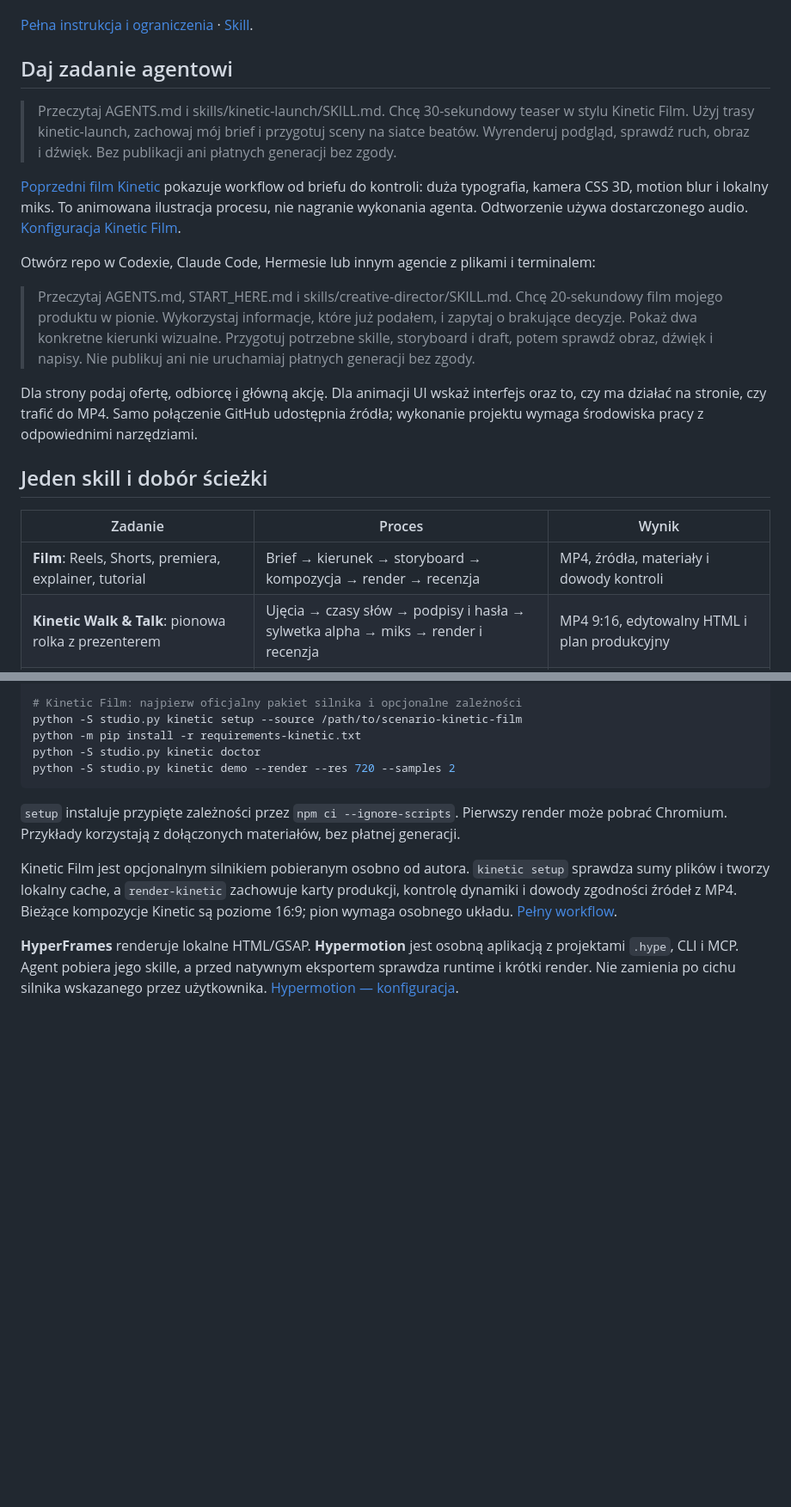
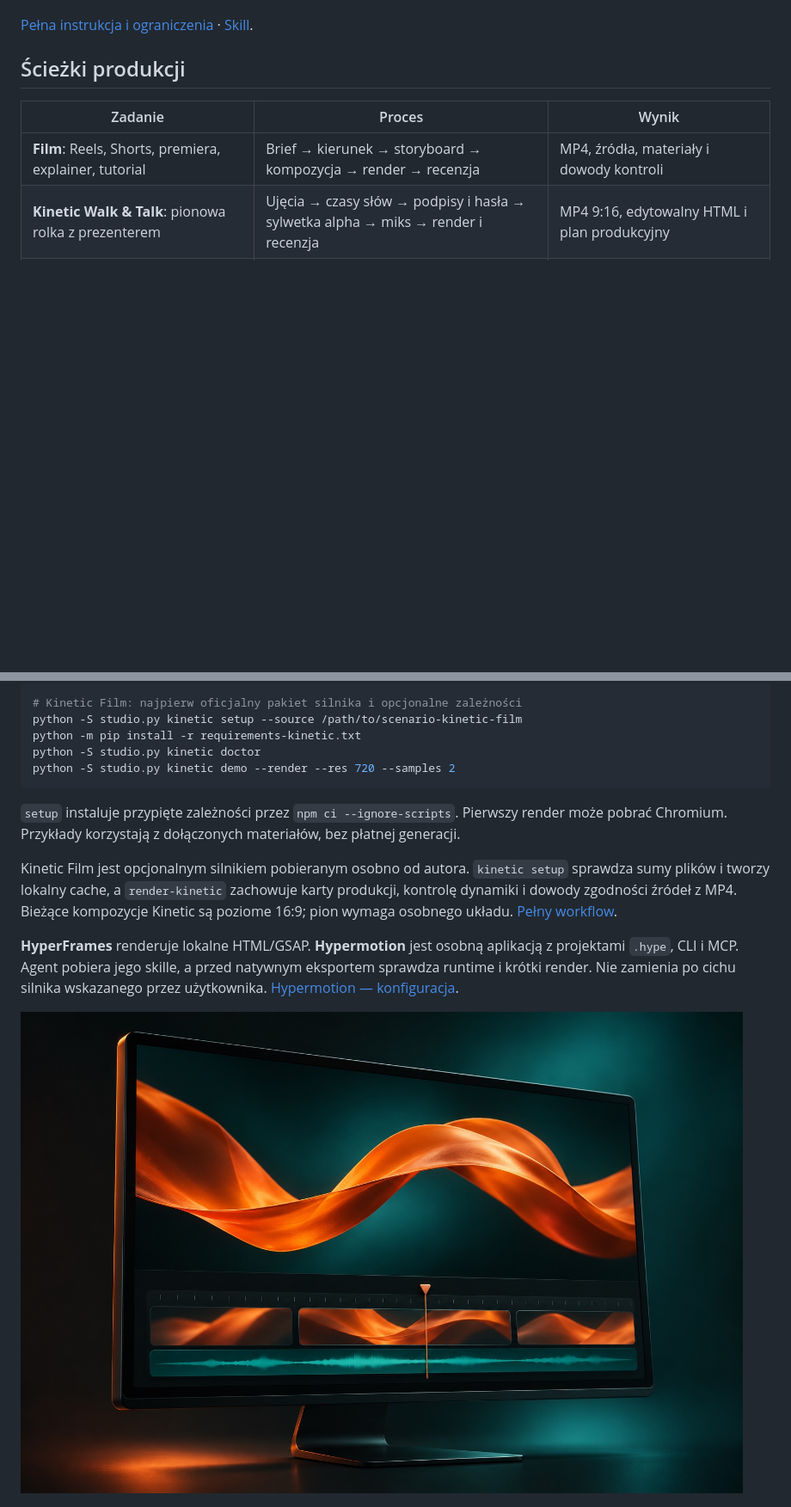
Before and after one commit to aievolutionpl/social-motion-agent, a Markdown page: README.md, 2 parts joined by grey strips. Shown at 86% size. GitHub-like rendering; pictures changed too: docs/images/social-motion-agent-studio.jpg (added); folded sections open; blank space fills up the shorter version.

```diff
--- a/README.md
+++ b/README.md
@@ -81,19 +107,7 @@ Komendy przygotowują edytowalne źródła i kontrolę planu, **nie instalują g
 
 </details>
 
-## Daj zadanie agentowi
-
-> Przeczytaj AGENTS.md i skills/kinetic-launch/SKILL.md. Chcę 30-sekundowy teaser w stylu Kinetic Film. Użyj trasy kinetic-launch, zachowaj mój brief i przygotuj sceny na siatce beatów. Wyrenderuj podgląd, sprawdź ruch, obraz i dźwięk. Bez publikacji ani płatnych generacji bez zgody.
-
-[Poprzedni film Kinetic](docs/media/kinetic-launch.mp4) pokazuje workflow od briefu do kontroli: duża typografia, kamera CSS 3D, motion blur i lokalny miks. To animowana ilustracja procesu, nie nagranie wykonania agenta. Odtworzenie używa dostarczonego audio. [Konfiguracja Kinetic Film](docs/KINETIC_FILM.md).
-
-Otwórz repo w Codexie, Claude Code, Hermesie lub innym agencie z plikami i terminalem:
-
-> Przeczytaj AGENTS.md, START_HERE.md i skills/creative-director/SKILL.md. Chcę 20-sekundowy film mojego produktu w pionie. Wykorzystaj informacje, które już podałem, i zapytaj o brakujące decyzje. Pokaż dwa konkretne kierunki wizualne. Przygotuj potrzebne skille, storyboard i draft, potem sprawdź obraz, dźwięk i napisy. Nie publikuj ani nie uruchamiaj płatnych generacji bez zgody.
-
-Dla strony podaj ofertę, odbiorcę i główną akcję. Dla animacji UI wskaż interfejs oraz to, czy ma działać na stronie, czy trafić do MP4. Samo połączenie GitHub udostępnia źródła; wykonanie projektu wymaga środowiska pracy z odpowiednimi narzędziami.
-
-## Jeden skill i dobór ścieżki
+## Ścieżki produkcji
 
 | Zadanie | Proces | Wynik |
 | --- | --- | --- |
@@ -186,6 +200,8 @@ Kinetic Film jest opcjonalnym silnikiem pobieranym osobno od autora. `kinetic se
 
 **HyperFrames** renderuje lokalne HTML/GSAP. **Hypermotion** jest osobną aplikacją z projektami `.hype`, CLI i MCP. Agent pobiera jego skille, a przed natywnym eksportem sprawdza runtime i krótki render. Nie zamienia po cichu silnika wskazanego przez użytkownika. [Hypermotion — konfiguracja](docs/HYPERMOTION.md).
 
+![Grafika koncepcyjna — oś montażu i pomarańczowa wstęga](docs/images/social-motion-agent-studio.jpg)
+
 ![Rzeczywisty fragment demonstracyjnego renderu](docs/images/demo.gif)
 
 [Kinetic Film 30 s ze źródłami](examples/kinetic-launch/README.md) · [Showcase 36 s](examples/showcase/README.md) · [HyperFrames](docs/HYPERFRAMES.md)
```
Also changed, not shown: other parts of README.md (+46 -20 lines), docs/images/social-motion-agent-neon.jpg (added).
